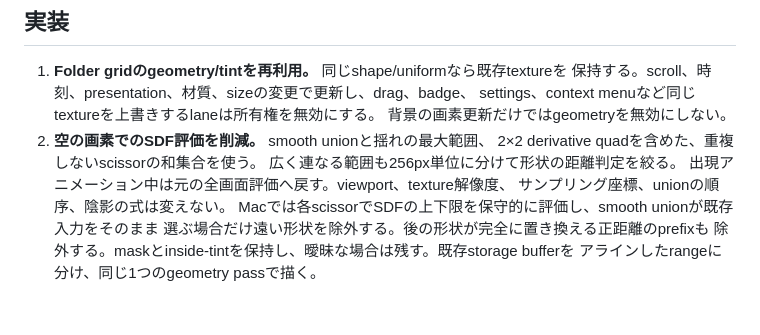
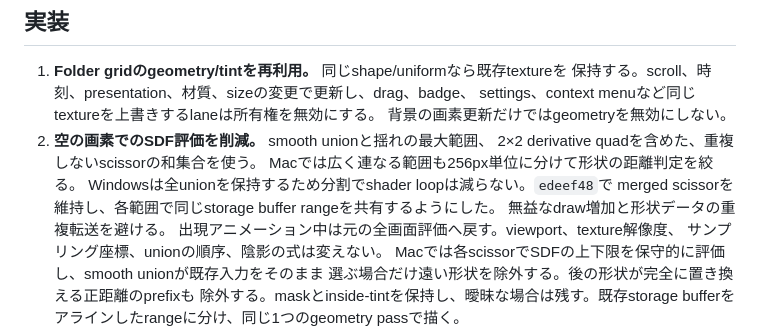
Before and after one commit to kamakiri1192/windows-launchpad-rust, a Markdown page: docs/PR237_GLASS_PERFORMANCE.md, the part around one of its changes. Drawn GitHub-style; blank space fills up the shorter version.

```diff
--- a/docs/PR237_GLASS_PERFORMANCE.md
+++ b/docs/PR237_GLASS_PERFORMANCE.md
@@ -43,7 +43,10 @@ PR headの汎用`Spring::step`は、最大100msの実フレーム時間を1回
    背景の画素更新だけではgeometryを無効にしない。
 2. **空の画素でのSDF評価を削減。** smooth unionと揺れの最大範囲、
    2×2 derivative quadを含めた、重複しないscissorの和集合を使う。
-   広く連なる範囲も256px単位に分けて形状の距離判定を絞る。
+   Macでは広く連なる範囲も256px単位に分けて形状の距離判定を絞る。
+   Windowsは全unionを保持するため分割でshader loopは減らない。`edeef48`で
+   merged scissorを維持し、各範囲で同じstorage buffer rangeを共有するようにした。
+   無益なdraw増加と形状データの重複転送を避ける。
    出現アニメーション中は元の全画面評価へ戻す。viewport、texture解像度、
    サンプリング座標、unionの順序、陰影の式は変えない。
    Macでは各scissorでSDFの上下限を保守的に評価し、smooth unionが既存入力をそのまま
```
Also changed, not shown: other parts of docs/PR237_GLASS_PERFORMANCE.md (+79 -0 lines).
